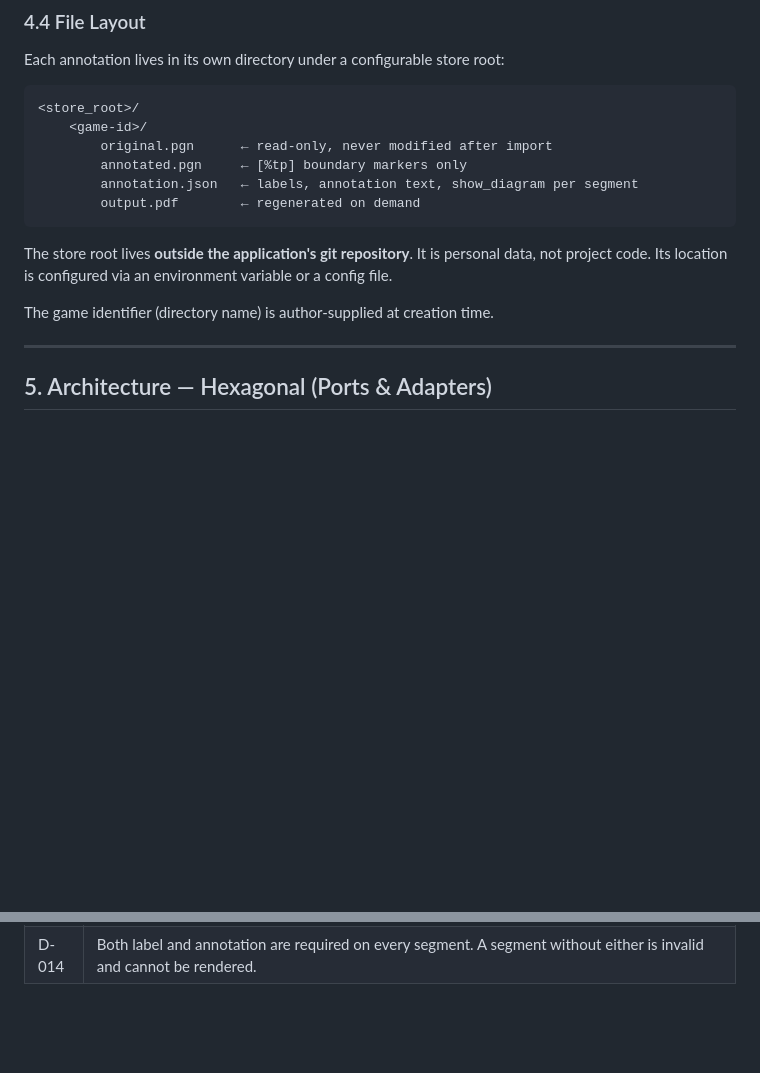
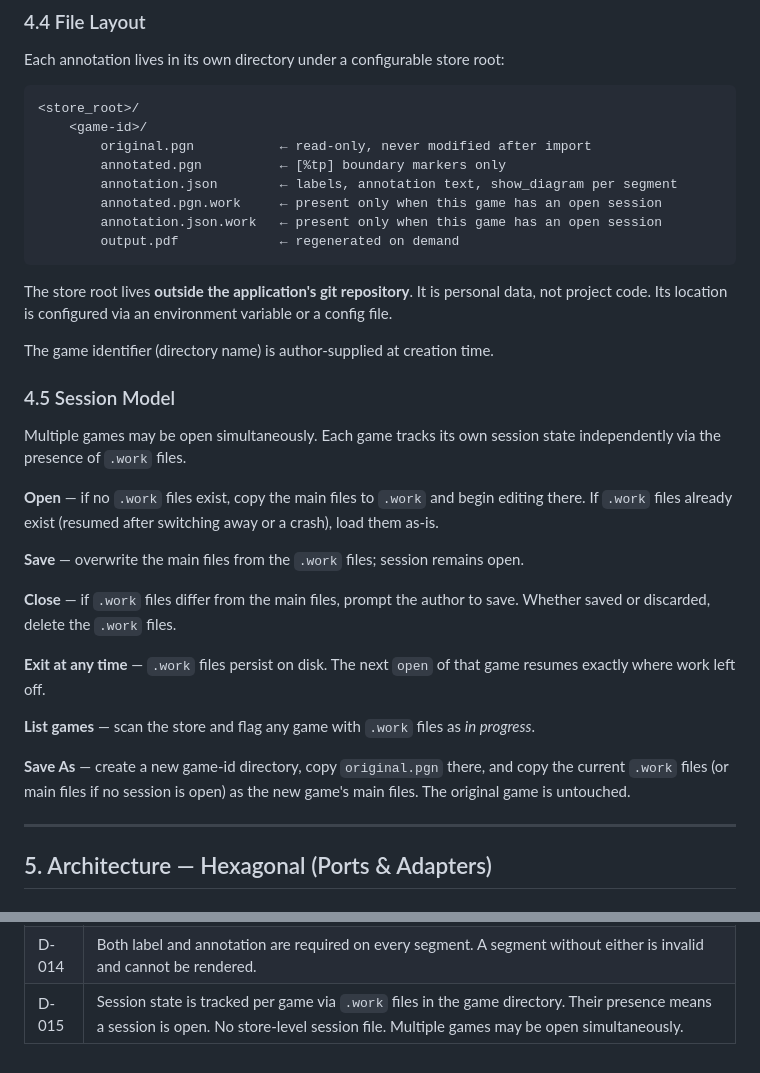
Before and after one commit to philhanna/chess-annotator, a Markdown page: docs/design.md, 2 parts joined by grey strips. Drawn GitHub-style; blank space fills up the shorter version.

Commit message:
Add session model: per-game .work files, multiple sessions supported
Each game tracks its own open session via .work files. No store-level
session pointer. Multiple games can be open simultaneously; exiting
preserves .work files for resumption later. Documents open, save,
close, and Save As semantics.

Co-Authored-By: Claude Sonnet 4.6 <noreply@anthropic.com>

````diff
--- a/docs/design.md
+++ b/docs/design.md
@@ -125,10 +125,12 @@ Each annotation lives in its own directory under a configurable store root:
 ```
 <store_root>/
     <game-id>/
-        original.pgn      ← read-only, never modified after import
-        annotated.pgn     ← [%tp] boundary markers only
-        annotation.json   ← labels, annotation text, show_diagram per segment
-        output.pdf        ← regenerated on demand
+        original.pgn           ← read-only, never modified after import
+        annotated.pgn          ← [%tp] boundary markers only
+        annotation.json        ← labels, annotation text, show_diagram per segment
+        annotated.pgn.work     ← present only when this game has an open session
+        annotation.json.work   ← present only when this game has an open session
+        output.pdf             ← regenerated on demand
 ```
 
 The store root lives **outside the application's git repository**. It is
@@ -136,6 +138,30 @@ personal data, not project code. Its location is configured via an environment
 variable or a config file.
 
 The game identifier (directory name) is author-supplied at creation time.
+
+### 4.5 Session Model
+
+Multiple games may be open simultaneously. Each game tracks its own session
+state independently via the presence of `.work` files.
+
+**Open** — if no `.work` files exist, copy the main files to `.work` and begin
+editing there. If `.work` files already exist (resumed after switching away or
+a crash), load them as-is.
+
+**Save** — overwrite the main files from the `.work` files; session remains open.
+
+**Close** — if `.work` files differ from the main files, prompt the author to
+save. Whether saved or discarded, delete the `.work` files.
+
+**Exit at any time** — `.work` files persist on disk. The next `open` of that
+game resumes exactly where work left off.
+
+**List games** — scan the store and flag any game with `.work` files as
+*in progress*.
+
+**Save As** — create a new game-id directory, copy `original.pgn` there, and
+copy the current `.work` files (or main files if no session is open) as the
+new game's main files. The original game is untouched.
 
 ---
 
@@ -320,3 +346,4 @@ The store root is resolved in this order:
 | D-012 | Ply is the internal representation. API and UI speak move+side; conversion happens at the boundary. |
 | D-013 | Each segment has a `show_diagram` boolean (default true). When enabled, a board diagram is rendered at the segment's last ply using `python-chess`. The author can toggle it off for segments where a diagram adds no value. |
 | D-014 | Both label and annotation are required on every segment. A segment without either is invalid and cannot be rendered. |
+| D-015 | Session state is tracked per game via `.work` files in the game directory. Their presence means a session is open. No store-level session file. Multiple games may be open simultaneously. |
````
